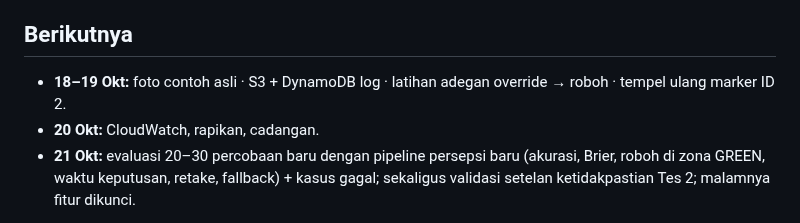
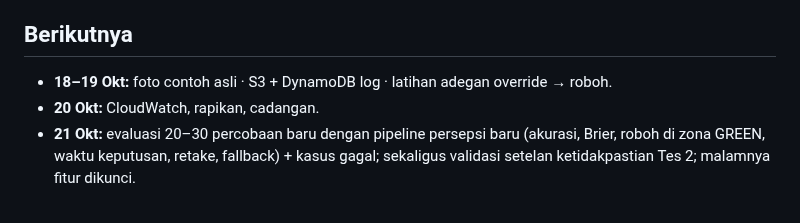
Before and after one commit to yasinfitrah24-tech/drystone, a Markdown page: docs/STATUS.md, the part around the change. GitHub-like rendering.

Commit message:
Status: marker ID 2 is fine, no re-stick needed
Co-Authored-By: Claude Opus 5.5 <noreply@anthropic.com>

```diff
--- a/docs/STATUS.md
+++ b/docs/STATUS.md
@@ -127,7 +127,7 @@ Uji deteksi kardus tanpa marker adalah target tambahan, hanya dikerjakan kalau i
 - **Cek Official Rules** apakah repo wajib publik.
 
 ## Berikutnya
-- **18–19 Okt:** foto contoh asli · S3 + DynamoDB log · latihan adegan override → roboh · tempel ulang marker ID 2.
+- **18–19 Okt:** foto contoh asli · S3 + DynamoDB log · latihan adegan override → roboh.
 - **20 Okt:** CloudWatch, rapikan, cadangan.
 - **21 Okt:** evaluasi 20–30 percobaan baru dengan pipeline persepsi baru (akurasi, Brier, roboh di zona GREEN, waktu keputusan, retake, fallback) + kasus gagal; sekaligus validasi setelan ketidakpastian Tes 2; malamnya fitur dikunci.
 
```
